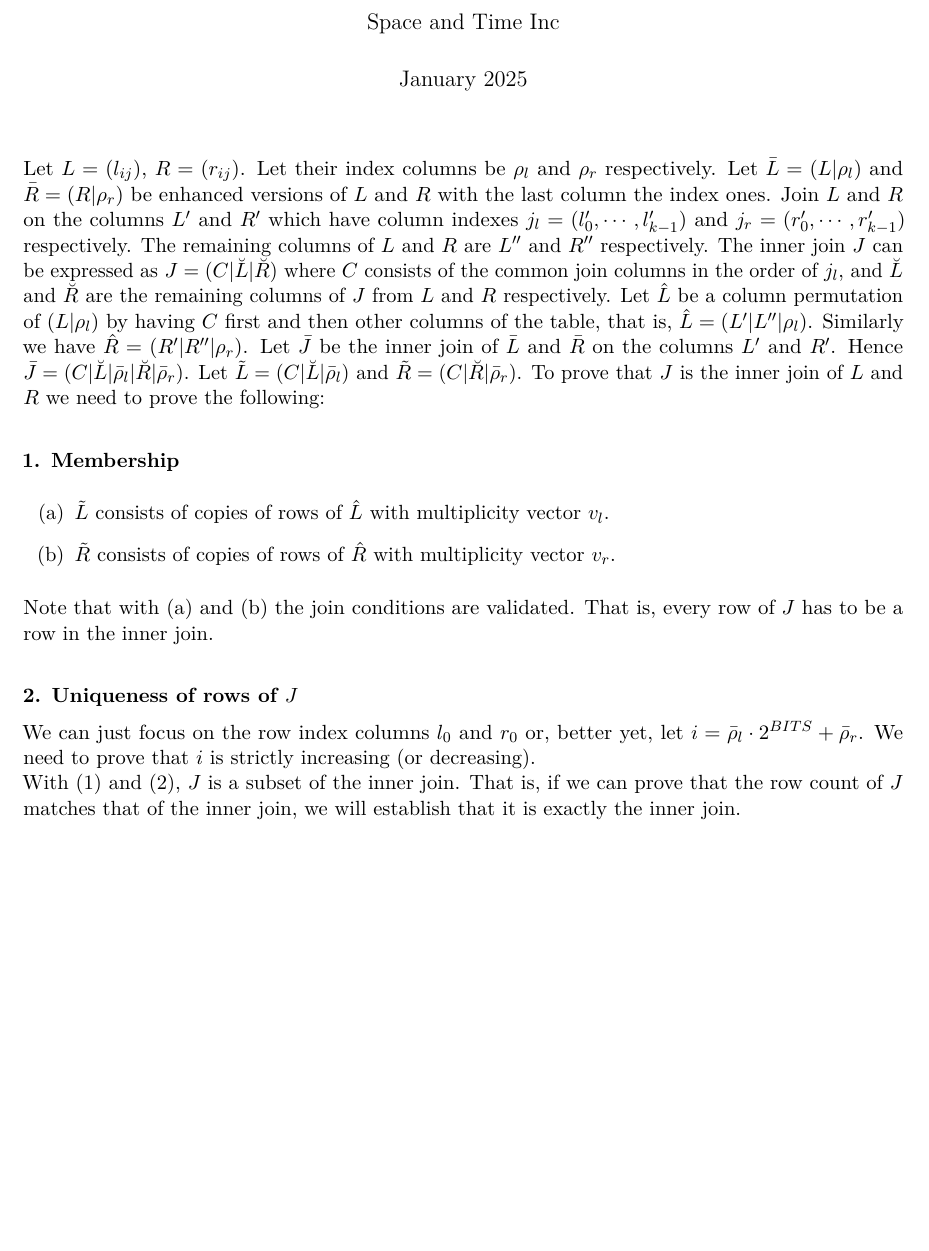
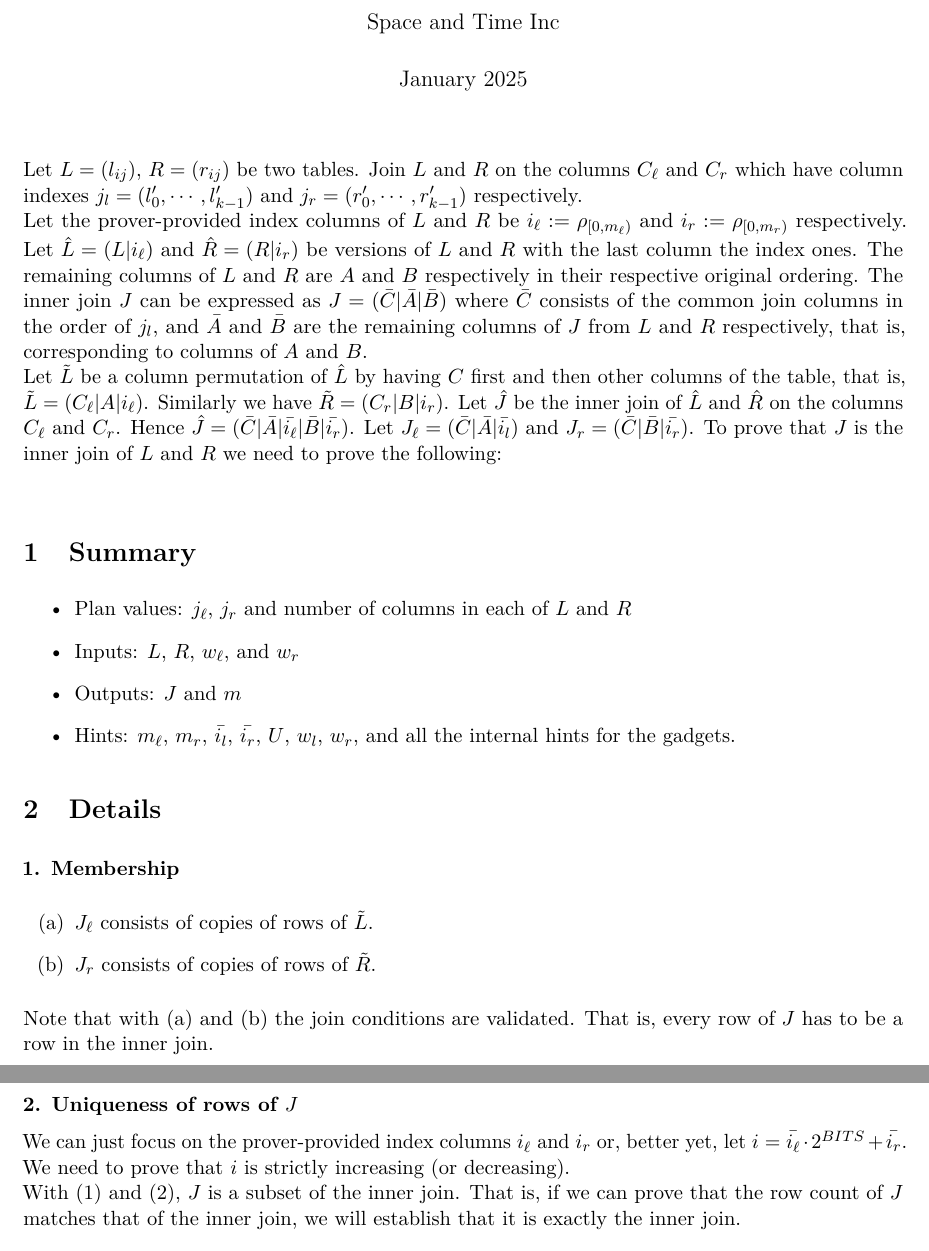
Before and after one commit to spaceandtimelabs/sxt-proof-of-sql, a LaTeX document (docs/protocols/inner_join.tex): part of page 1 of 2 before the commit and two parts of pages 1 and 2 of 2 after it, the two joined at a grey line, cut so that both start at the same text, the shorter picture padded with empty space. Compiled offline with pdfLaTeX.

Commit message:
fix: address review comments

```diff
--- a/docs/protocols/inner_join.tex
+++ b/docs/protocols/inner_join.tex
@@ -25,20 +25,30 @@
 \begin{document}
 \maketitle
 
-\noindent Let $L = (l_{ij})$, $R = (r_{ij})$. Let their index columns be $\rho_l$ and $\rho_r$ respectively. Let $\bar{L} = (L|\rho_l)$ and $\bar{R} = (R|\rho_r)$ be enhanced versions of $L$ and $R$ with the last column the index ones. Join $L$ and $R$ on the columns $L'$ and $R'$ which have column indexes $j_l = (l'_0,\cdots, l'_{k-1})$ and $j_r = (r'_0,\cdots, r'_{k-1})$ respectively. The remaining columns of $L$ and $R$ are $L''$ and $R''$ respectively. The inner join $J$ can be expressed as $J = (C|\breve{L}|\breve{R})$ where $C$ consists of the common join columns in the order of $j_l$, and $\breve{L}$ and $\breve{R}$ are the remaining columns of $J$ from $L$ and $R$ respectively.
-Let $\hat{L}$ be a column permutation of $(L|\rho_l)$ by having $C$ first and then other columns of the table, that is, $\hat{L} = (L'|L''|\rho_l)$. Similarly we have $\hat{R} = (R'|R''|\rho_r)$. Let $\bar{J}$ be the inner join of $\bar{L}$ and $\bar{R}$ on the columns $L'$ and $R'$. Hence $\bar{J}=(C|\breve{L}|\bar{\rho}_l|\breve{R}|\bar{\rho}_r)$. Let $\tilde{L}=(C|\breve{L}|\bar{\rho}_l)$ and $\tilde{R}=(C|\breve{R}|\bar{\rho}_r)$. To prove that $J$ is the inner join of $L$ and $R$ we need to prove the following:\\
+\noindent Let $L = (l_{ij})$, $R = (r_{ij})$ be two tables. Join $L$ and $R$ on the columns $C_\ell$ and $C_r$ which have column indexes $j_l = (l'_0,\cdots, l'_{k-1})$ and $j_r = (r'_0,\cdots, r'_{k-1})$ respectively. \\
+\noindent Let the prover-provided index columns of $L$ and $R$ be $i_\ell:=\rho_{[0, m_\ell)}$ and $i_r:=\rho_{[0, m_r)}$ respectively. Let $\hat{L} = (L|i_\ell)$ and $\hat{R} = (R|i_r)$ be versions of $L$ and $R$ with the last column the index ones.  The remaining columns of $L$ and $R$ are $A$ and $B$ respectively in their respective original ordering. The inner join $J$ can be expressed as $J = (\bar{C}|\bar{A}|\bar{B})$ where $\bar{C}$ consists of the common join columns in the order of $j_l$, and $\bar{A}$ and $\bar{B}$ are the remaining columns of $J$ from $L$ and $R$ respectively, that is, corresponding to columns of $A$ and $B$.\\
+\noindent Let $\tilde{L}$ be a column permutation of $\hat{L}$ by having $C$ first and then other columns of the table, that is, $\tilde{L} = (C_\ell|A|i_\ell)$. Similarly we have $\tilde{R} = (C_r|B|i_r)$. Let $\hat{J}$ be the inner join of $\hat{L}$ and $\hat{R}$ on the columns $C_\ell$ and $C_r$. Hence $\hat{J}=(\bar{C}|\bar{A}|\bar{i_\ell}|\bar{B}|\bar{i_r})$. Let $J_\ell=(\bar{C}|\bar{A}|\bar{i_l})$ and $J_r=(\bar{C}|\bar{B}|\bar{i_r})$. To prove that $J$ is the inner join of $L$ and $R$ we need to prove the following:\\
 
+\section{Summary}
+\begin{itemize}
+    \item Plan values: $j_\ell$, $j_r$ and number of columns in each of $L$ and $R$
+    \item Inputs: $L$, $R$, $w_\ell$, and $w_r$
+    \item Outputs: $J$ and $m$
+    \item Hints: $m_\ell$, $m_r$, $\bar{i_l}$, $\bar{i_r}$, $U$, $w_l$, $w_r$, and all the internal hints for the gadgets.
+\end{itemize}
+
+\section{Details}
 \textbf{1. Membership}
 \begin{enumerate}
-  \item[(a)] $\tilde{L}$ consists of copies of rows of $\hat{L}$ with multiplicity vector $v_l$.
-  \item[(b)] $\tilde{R}$ consists of copies of rows of $\hat{R}$ with multiplicity vector $v_r$.
+  \item[(a)] $J_\ell$ consists of copies of rows of $\tilde{L}$.
+  \item[(b)] $J_r$ consists of copies of rows of $\tilde{R}$.
 \end{enumerate}
 
 \noindent Note that with (a) and (b) the join conditions are validated. That is, every row of $J$ has to be a row in the inner join.\\
 
 \textbf{2. Uniqueness of rows of $J$}
 
-We can just focus on the row index columns $l_0$ and $r_0$ or, better yet, let $i = \bar{\rho}_l \cdot 2^{BITS} + \bar{\rho}_r$. We need to prove that $i$ is strictly increasing (or decreasing).\\
+We can just focus on the prover-provided index columns $i_\ell$ and $i_r$ or, better yet, let $i = \bar{i_\ell} \cdot 2^{BITS} + \bar{i_r}$. We need to prove that $i$ is strictly increasing (or decreasing).\\
 \noindent With (1) and (2), $J$ is a subset of the inner join. That is, if we can prove that the row count of $J$ matches that of the inner join, we will establish that it is exactly the inner join.\\
 
 \textbf{3. Row count}
```
Also changed, not shown: 3 other files.
